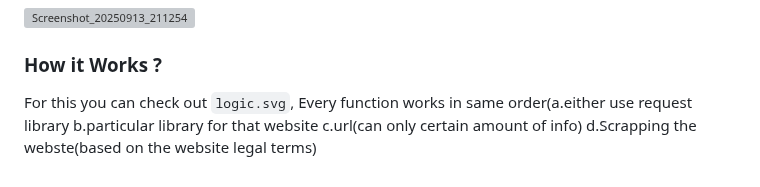
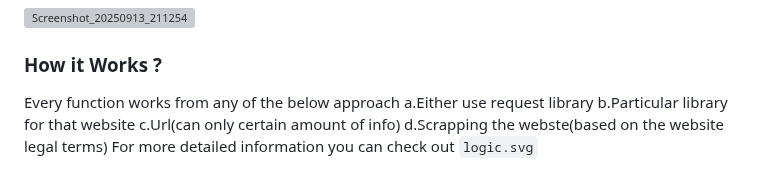
Before and after one commit to LikhithAvinash/Aggregator, a Markdown page: README.md, the part around the change. Rendered like a GitHub page; grey boxes are pictures that could not be loaded.

```diff
--- a/README.md
+++ b/README.md
@@ -41,4 +41,9 @@ To start using this..
 <img width="1920" height="1080" alt="Screenshot_20250913_211254" src="https://github.com/user-attachments/assets/bb843f7b-dd98-41f3-a4a8-586c2abc5312" />
 
 ### How it Works ?
-For this you can check out `logic.svg`, Every function works in same order(a.either use request library b.particular library for that website c.url(can only certain amount of info) d.Scrapping the webste(based on the website legal terms)
+Every function works from any of the below approach
+a.Either use request library
+b.Particular library for that website
+c.Url(can only certain amount of info)
+d.Scrapping the webste(based on the website legal terms)
+For more detailed information you can check out `logic.svg`
```
